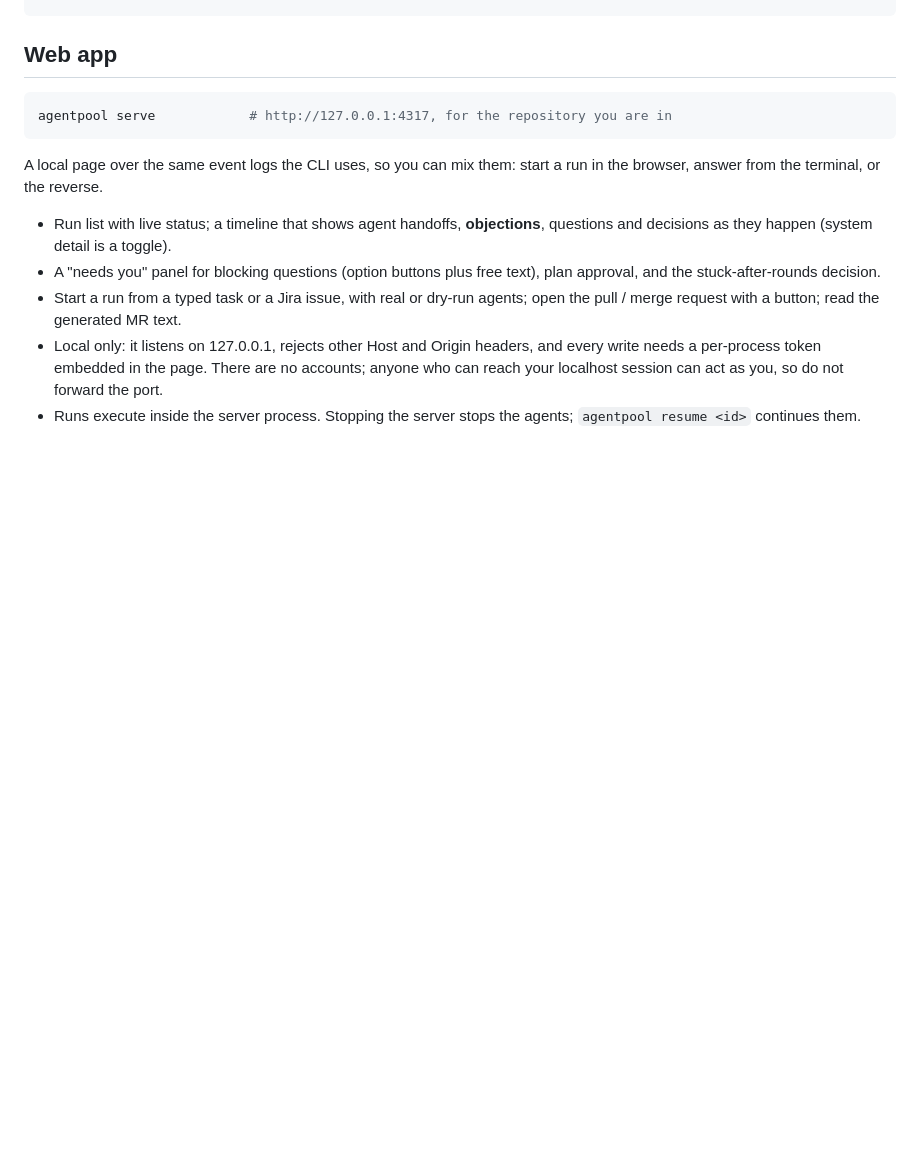
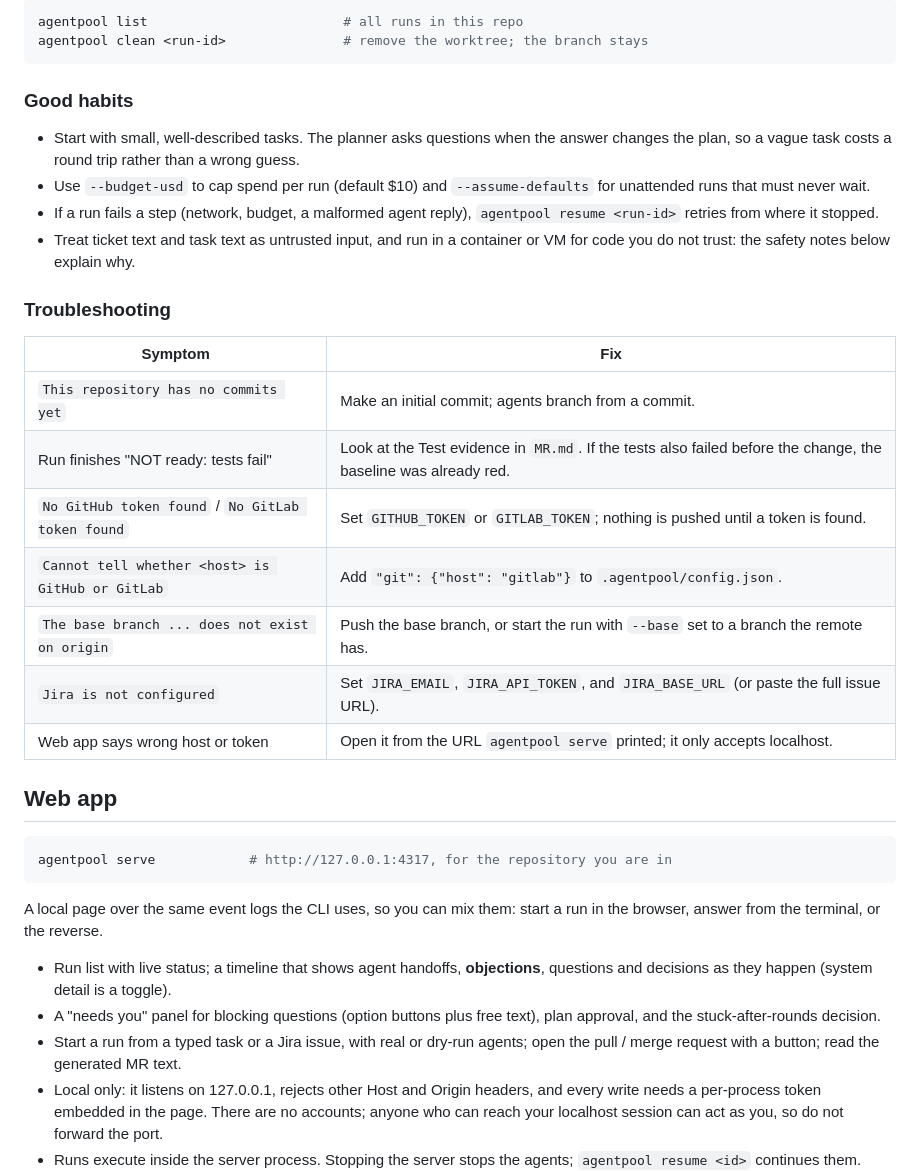
Before and after one commit to Emilyn/agents-pool, a Markdown page: README.md, the part around one of its changes. Drawn GitHub-style; blank space fills up the shorter version.

Commit message:
README: add "How to use it" walkthrough and troubleshooting
Co-Authored-By: Claude Sonnet 5.5 <noreply@anthropic.com>
Claude-Session: https://claude.ai/code/session_01ME59QeJvspxdbqiWuHVard

````diff
--- a/README.md
+++ b/README.md
@@ -31,3 +110,26 @@ agentpool run --runner dry-run "Anything [ask] [qa-fail-once]"
+```sh
+agentpool list                         # all runs in this repo
+agentpool clean <run-id>               # remove the worktree; the branch stays
+```
+
+### Good habits
+
+- Start with small, well-described tasks. The planner asks questions when the answer changes the plan, so a vague task costs a round trip rather than a wrong guess.
+- Use `--budget-usd` to cap spend per run (default $10) and `--assume-defaults` for unattended runs that must never wait.
+- If a run fails a step (network, budget, a malformed agent reply), `agentpool resume <run-id>` retries from where it stopped.
+- Treat ticket text and task text as untrusted input, and run in a container or VM for code you do not trust: the safety notes below explain why.
+
+### Troubleshooting
+
+| Symptom | Fix |
+| --- | --- |
+| `This repository has no commits yet` | Make an initial commit; agents branch from a commit. |
+| Run finishes "NOT ready: tests fail" | Look at the Test evidence in `MR.md`. If the tests also failed before the change, the baseline was already red. |
+| `No GitHub token found` / `No GitLab token found` | Set `GITHUB_TOKEN` or `GITLAB_TOKEN`; nothing is pushed until a token is found. |
+| `Cannot tell whether <host> is GitHub or GitLab` | Add `"git": {"host": "gitlab"}` to `.agentpool/config.json`. |
+| `The base branch ... does not exist on origin` | Push the base branch, or start the run with `--base` set to a branch the remote has. |
+| `Jira is not configured` | Set `JIRA_EMAIL`, `JIRA_API_TOKEN`, and `JIRA_BASE_URL` (or paste the full issue URL). |
+| Web app says wrong host or token | Open it from the URL `agentpool serve` printed; it only accepts localhost. |
 
 ## Web app
 
````
Also changed, not shown: other parts of README.md (+79 -0 lines).
